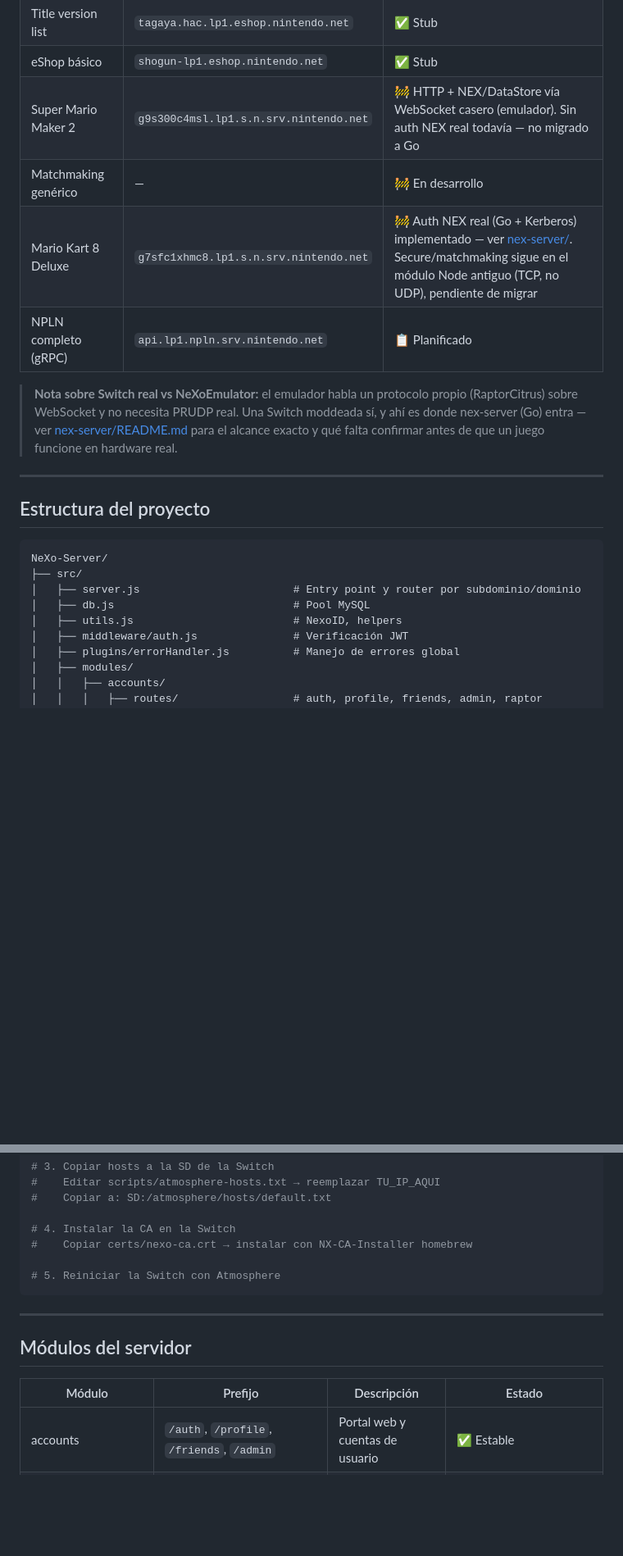
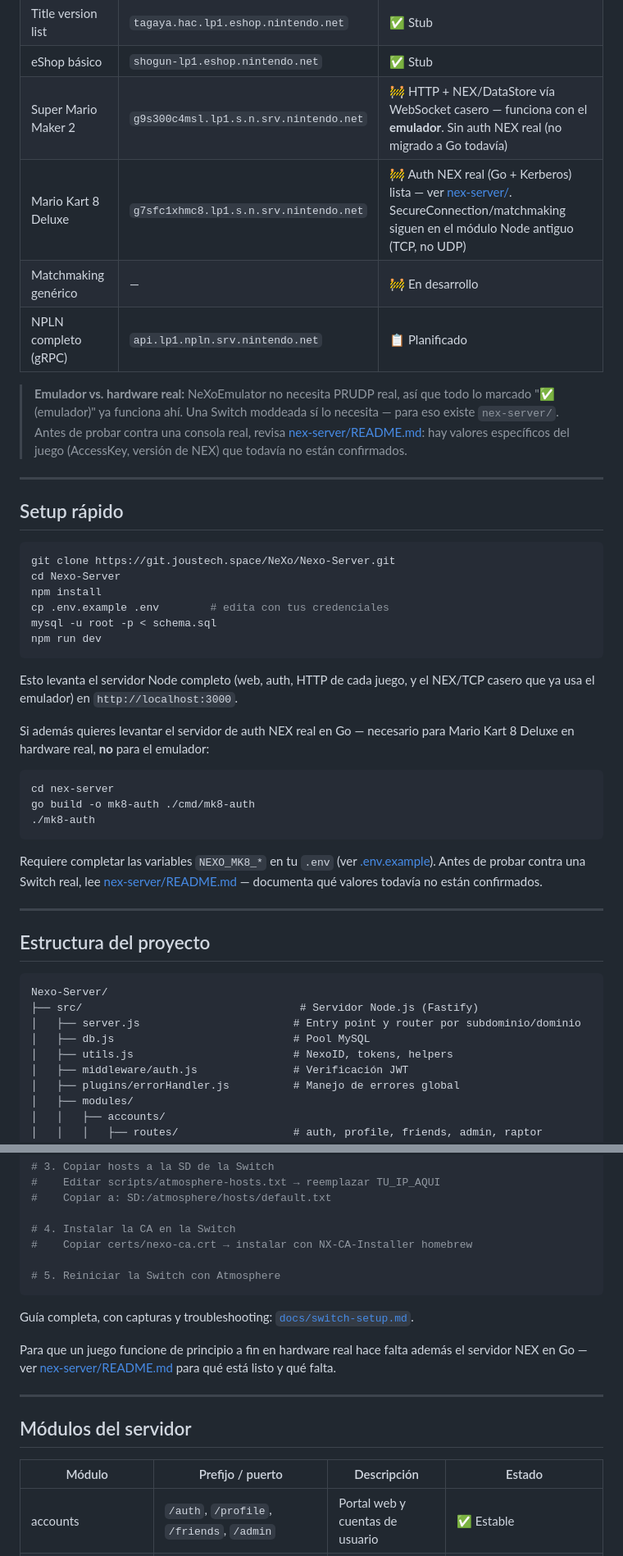
Before and after one commit to Jous99/NeXo-Server, a Markdown page: README.md, 2 parts joined by grey strips. Shown at 82% size. Drawn GitHub-style; blank space fills up the shorter version.

````diff
--- a/README.md
+++ b/README.md
@@ -43,23 +94,48 @@ Funciona con dos tipos de clientes:
 | System updates | `atum.hac.lp1.d4c.nintendo.net` | ✅ Stub (sin actualizaciones) |
 | Title version list | `tagaya.hac.lp1.eshop.nintendo.net` | ✅ Stub |
 | eShop básico | `shogun-lp1.eshop.nintendo.net` | ✅ Stub |
-| Super Mario Maker 2 | `g9s300c4msl.lp1.s.n.srv.nintendo.net` | 🚧 HTTP + NEX/DataStore vía WebSocket casero (emulador). Sin auth NEX real todavía — no migrado a Go |
+| Super Mario Maker 2 | `g9s300c4msl.lp1.s.n.srv.nintendo.net` | 🚧 HTTP + NEX/DataStore vía WebSocket casero — funciona con el **emulador**. Sin auth NEX real (no migrado a Go todavía) |
+| Mario Kart 8 Deluxe | `g7sfc1xhmc8.lp1.s.n.srv.nintendo.net` | 🚧 Auth NEX real (Go + Kerberos) lista — ver [nex-server/](./nex-server). SecureConnection/matchmaking siguen en el módulo Node antiguo (TCP, no UDP) |
 | Matchmaking genérico | — | 🚧 En desarrollo |
-| Mario Kart 8 Deluxe | `g7sfc1xhmc8.lp1.s.n.srv.nintendo.net` | 🚧 Auth NEX real (Go + Kerberos) implementado — ver [nex-server/](./nex-server). Secure/matchmaking sigue en el módulo Node antiguo (TCP, no UDP), pendiente de migrar |
 | NPLN completo (gRPC) | `api.lp1.npln.srv.nintendo.net` | 📋 Planificado |
 
-> **Nota sobre Switch real vs NeXoEmulator:** el emulador habla un protocolo propio (RaptorCitrus) sobre WebSocket y no necesita PRUDP real. Una Switch moddeada sí, y ahí es donde nex-server (Go) entra — ver [nex-server/README.md](./nex-server/README.md) para el alcance exacto y qué falta confirmar antes de que un juego funcione en hardware real.
+> **Emulador vs. hardware real:** NeXoEmulator no necesita PRUDP real, así que todo lo marcado "✅ (emulador)" ya funciona ahí. Una Switch moddeada sí lo necesita — para eso existe `nex-server/`. Antes de probar contra una consola real, revisa [nex-server/README.md](./nex-server/README.md): hay valores específicos del juego (AccessKey, versión de NEX) que todavía no están confirmados.
+
+---
+
+## Setup rápido
+
+```bash
+git clone https://git.joustech.space/NeXo/Nexo-Server.git
+cd Nexo-Server
+npm install
+cp .env.example .env        # edita con tus credenciales
+mysql -u root -p < schema.sql
+npm run dev
+```
+
+Esto levanta el servidor Node completo (web, auth, HTTP de cada juego, y el NEX/TCP casero que ya usa el emulador) en `http://localhost:3000`.
+
+Si además quieres levantar el servidor de auth NEX real en Go — necesario para Mario Kart 8 Deluxe en hardware real, **no** para el emulador:
+
+```bash
+cd nex-server
+go build -o mk8-auth ./cmd/mk8-auth
+./mk8-auth
+```
+
+Requiere completar las variables `NEXO_MK8_*` en tu `.env` (ver [.env.example](./.env.example)). Antes de probar contra una Switch real, lee [nex-server/README.md](./nex-server/README.md) — documenta qué valores todavía no están confirmados.
 
 ---
 
 ## Estructura del proyecto
 
 ```
-NeXo-Server/
-├── src/
+Nexo-Server/
+├── src/                                  # Servidor Node.js (Fastify)
 │   ├── server.js                        # Entry point y router por subdominio/dominio
 │   ├── db.js                            # Pool MySQL
-│   ├── utils.js                         # NexoID, helpers
+│   ├── utils.js                         # NexoID, tokens, helpers
 │   ├── middleware/auth.js               # Verificación JWT
 │   ├── plugins/errorHandler.js          # Manejo de errores global
 │   ├── modules/
@@ -179,12 +239,16 @@ echo "NEXO_HTTPS=true" >> .env
 # 5. Reiniciar la Switch con Atmosphere
 ```
 
+Guía completa, con capturas y troubleshooting: [`docs/switch-setup.md`](./docs/switch-setup.md).
+
+Para que un juego funcione de principio a fin en hardware real hace falta además el servidor NEX en Go — ver [nex-server/README.md](./nex-server/README.md) para qué está listo y qué falta.
+
 ---
 
 ## Módulos del servidor
 
-| Módulo | Prefijo | Descripción | Estado |
-|--------|---------|-------------|--------|
+| Módulo | Prefijo / puerto | Descripción | Estado |
+|--------|-------------------|-------------|--------|
 | accounts | `/auth`, `/profile`, `/friends`, `/admin` | Portal web y cuentas de usuario | ✅ Estable |
 | raptor/accounts-api | `/api/v1/auth/*` + stubs Nintendo | Auth completa: dauth, aauth, BAAS | ✅ Estable |
 | raptor/switch-friends | `/v1/users/:pid/*` | API de amigos en formato Nintendo | ✅ Estable |
````
Also changed, not shown: other parts of README.md (+106 -59 lines).
